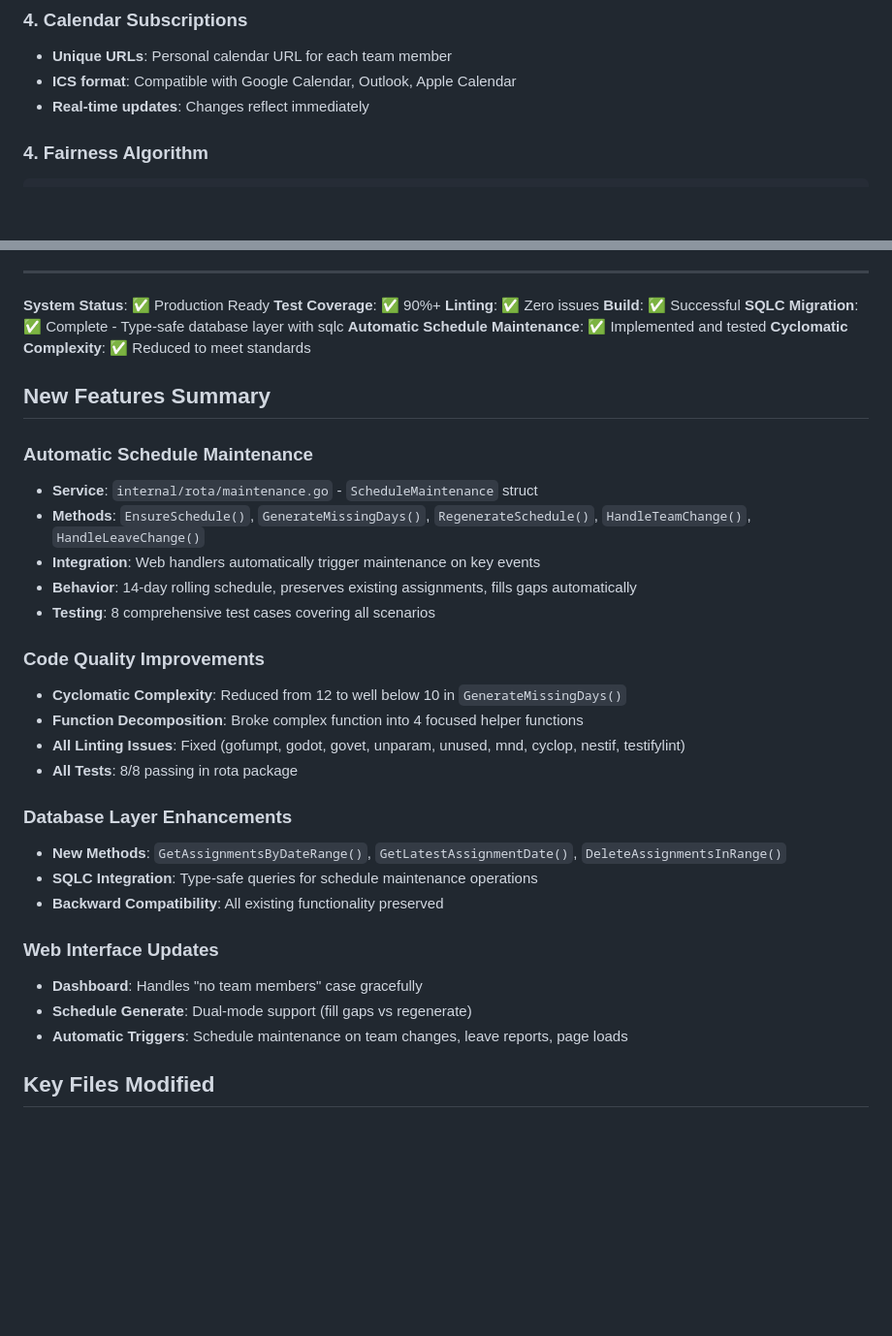
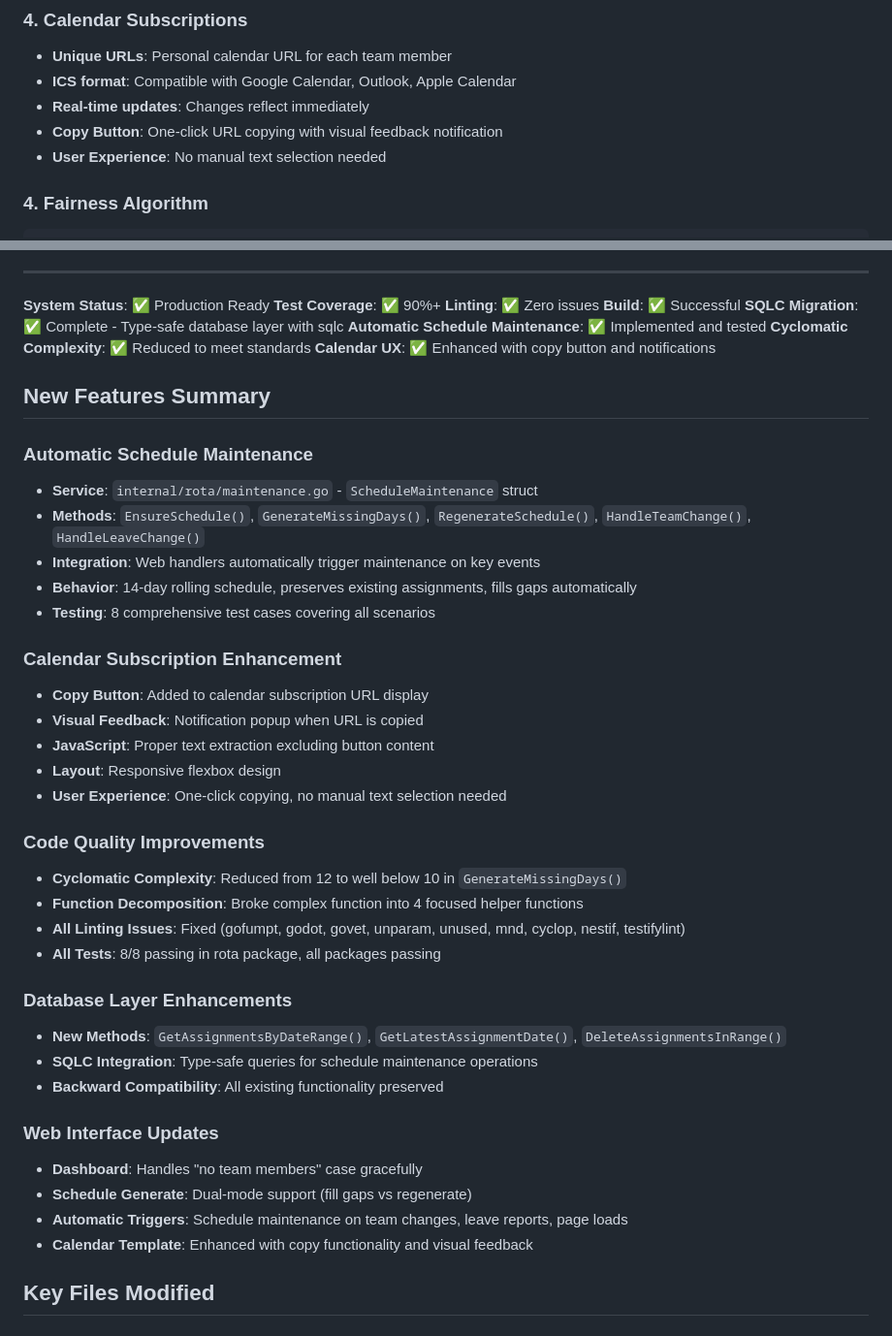
Before and after one commit to inful/madhatter, a Markdown page: CONSOLIDATED_REFERENCE.md, 2 parts joined by grey strips. Shown at 97% size. Drawn GitHub-style; blank space fills up the shorter version.

````diff
--- a/CONSOLIDATED_REFERENCE.md
+++ b/CONSOLIDATED_REFERENCE.md
@@ -254,6 +254,8 @@ CREATE TABLE calendar_subscriptions (
 - **Unique URLs**: Personal calendar URL for each team member
 - **ICS format**: Compatible with Google Calendar, Outlook, Apple Calendar
 - **Real-time updates**: Changes reflect immediately
+- **Copy Button**: One-click URL copying with visual feedback notification
+- **User Experience**: No manual text selection needed
 
 ### 4. Fairness Algorithm
 ```
@@ -561,6 +563,7 @@ For issues or questions, refer to:
 **SQLC Migration**: ✅ Complete - Type-safe database layer with sqlc
 **Automatic Schedule Maintenance**: ✅ Implemented and tested
 **Cyclomatic Complexity**: ✅ Reduced to meet standards
+**Calendar UX**: ✅ Enhanced with copy button and notifications
 
 ## New Features Summary
 
@@ -571,11 +574,18 @@ For issues or questions, refer to:
 - **Behavior**: 14-day rolling schedule, preserves existing assignments, fills gaps automatically
 - **Testing**: 8 comprehensive test cases covering all scenarios
 
+### Calendar Subscription Enhancement
+- **Copy Button**: Added to calendar subscription URL display
+- **Visual Feedback**: Notification popup when URL is copied
+- **JavaScript**: Proper text extraction excluding button content
+- **Layout**: Responsive flexbox design
+- **User Experience**: One-click copying, no manual text selection needed
+
 ### Code Quality Improvements
 - **Cyclomatic Complexity**: Reduced from 12 to well below 10 in `GenerateMissingDays()`
 - **Function Decomposition**: Broke complex function into 4 focused helper functions
 - **All Linting Issues**: Fixed (gofumpt, godot, govet, unparam, unused, mnd, cyclop, nestif, testifylint)
-- **All Tests**: 8/8 passing in rota package
+- **All Tests**: 8/8 passing in rota package, all packages passing
 
 ### Database Layer Enhancements
 - **New Methods**: `GetAssignmentsByDateRange()`, `GetLatestAssignmentDate()`, `DeleteAssignmentsInRange()`
@@ -586,6 +596,7 @@ For issues or questions, refer to:
 - **Dashboard**: Handles "no team members" case gracefully
 - **Schedule Generate**: Dual-mode support (fill gaps vs regenerate)
 - **Automatic Triggers**: Schedule maintenance on team changes, leave reports, page loads
+- **Calendar Template**: Enhanced with copy functionality and visual feedback
 
 ## Key Files Modified
 
````
Also changed, not shown: AGENTS.md (+13 -0 lines).
